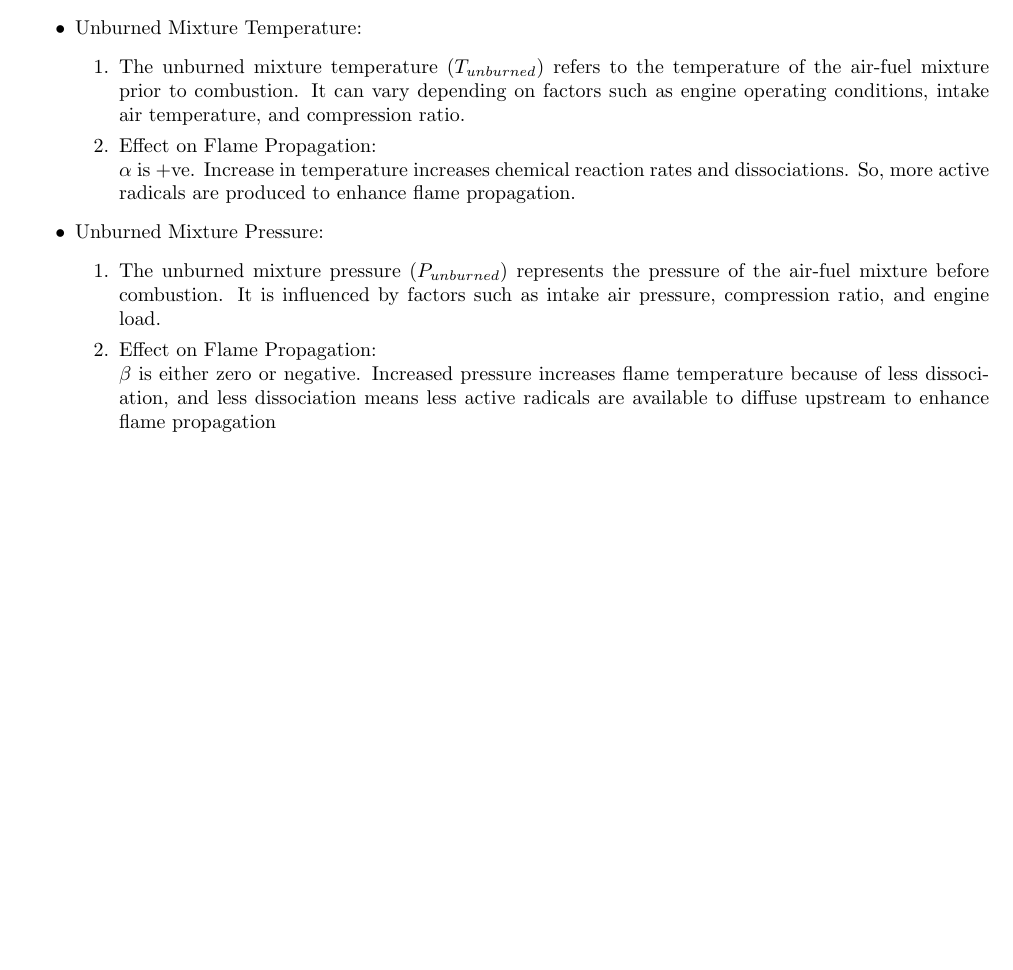
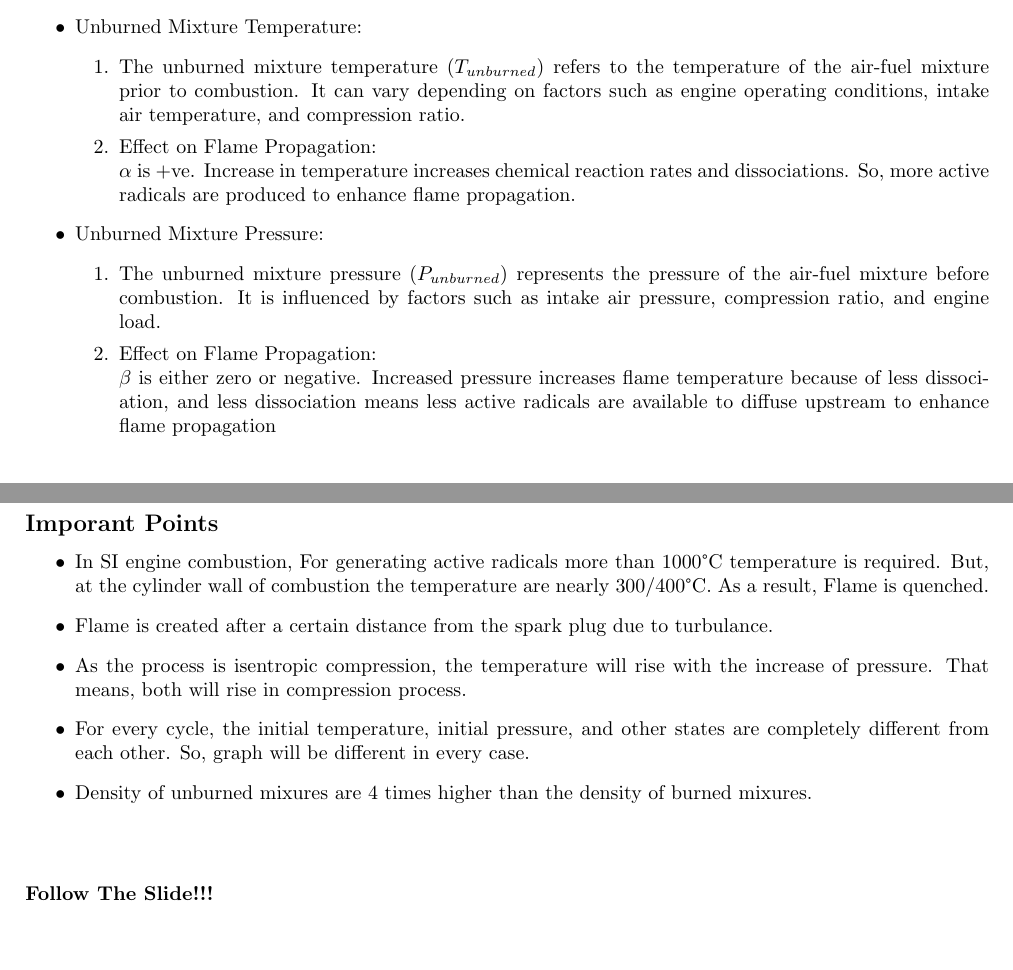
Before and after one commit to HasibRockie/mechanical-4-1-personal-notes, a LaTeX document (ME-417 IC Engine - Zahurul Haque Sir/tex-file/notes.tex): part of page 16 of 16 before the commit and two parts of pages 16 and 17 of 17 after it, the two joined at a grey line, cut so that both start at the same text, the shorter picture padded with empty space. Compiled offline with pdfLaTeX.

Commit message:
updated 4 july

```diff
--- a/ME-417 IC Engine - Zahurul Haque Sir/tex-file/notes.tex
+++ b/ME-417 IC Engine - Zahurul Haque Sir/tex-file/notes.tex
@@ -579,4 +579,22 @@ The equivalence ratio, unburned mixture temperature, and unburned mixture pressu
 
 
 \end{itemize}
+
+\section{Lecture 7: Combustion in SI engine }
+\hfill Date: 04/07/2023
+
+\subsection*{Imporant Points}
+\begin{itemize}
+  \item In SI engine combustion, For generating active radicals more than 1000°C temperature is required. But, at the cylinder wall of combustion the temperature are nearly 300/400°C. As a result, Flame is quenched.
+  \item Flame is created after a certain distance from the spark plug due to turbulance.
+  \item As the process is isentropic compression, the temperature will rise with the increase of pressure. That means, both will rise in compression process.
+  \item For every cycle, the initial temperature, initial pressure, and other states are completely different from each other. So, graph will be different in every case.
+  \item Density of unburned mixures are 4 times higher than the density of burned mixures.
+\end{itemize}
+\vspace*{1cm}
+\textbf{Follow The Slide!!!}
+
+
+
+
 \end{document}
```
Also changed, not shown: ME-417 IC Engine - Zahurul Haque Sir/tex-file/notes.pdf, 1 other file.
